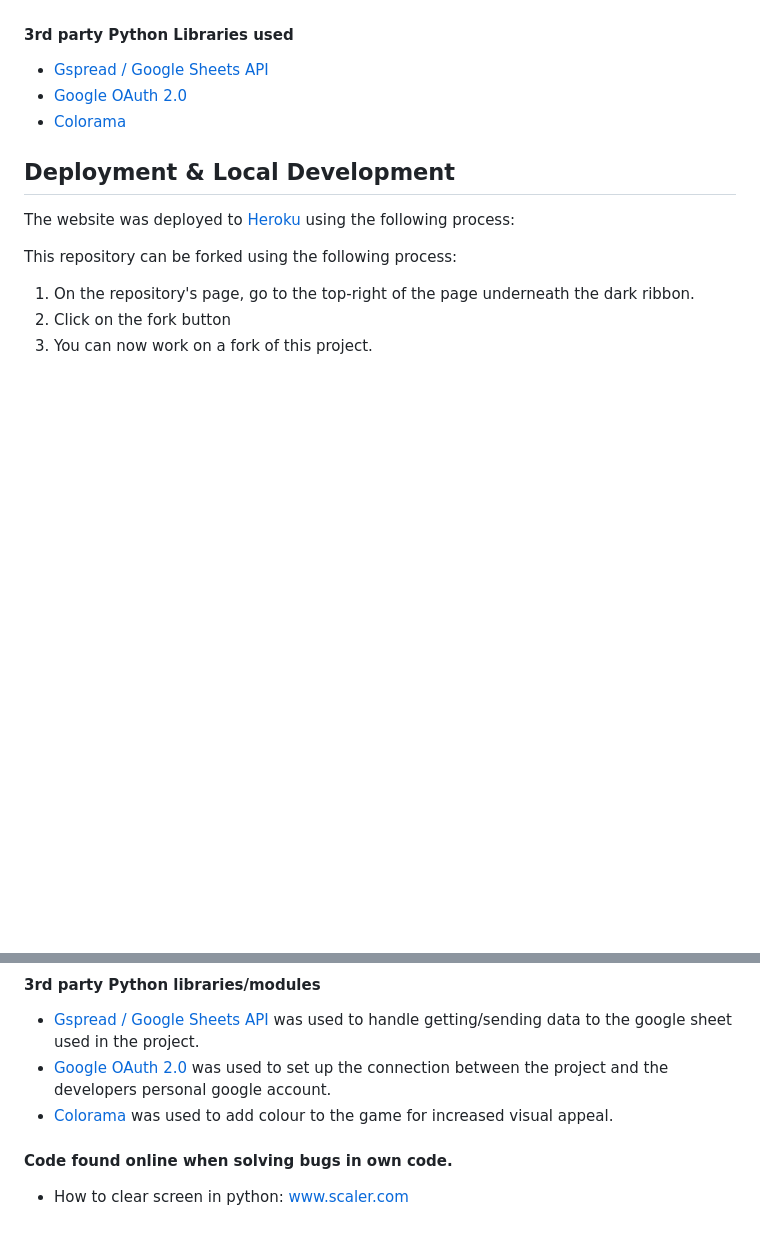
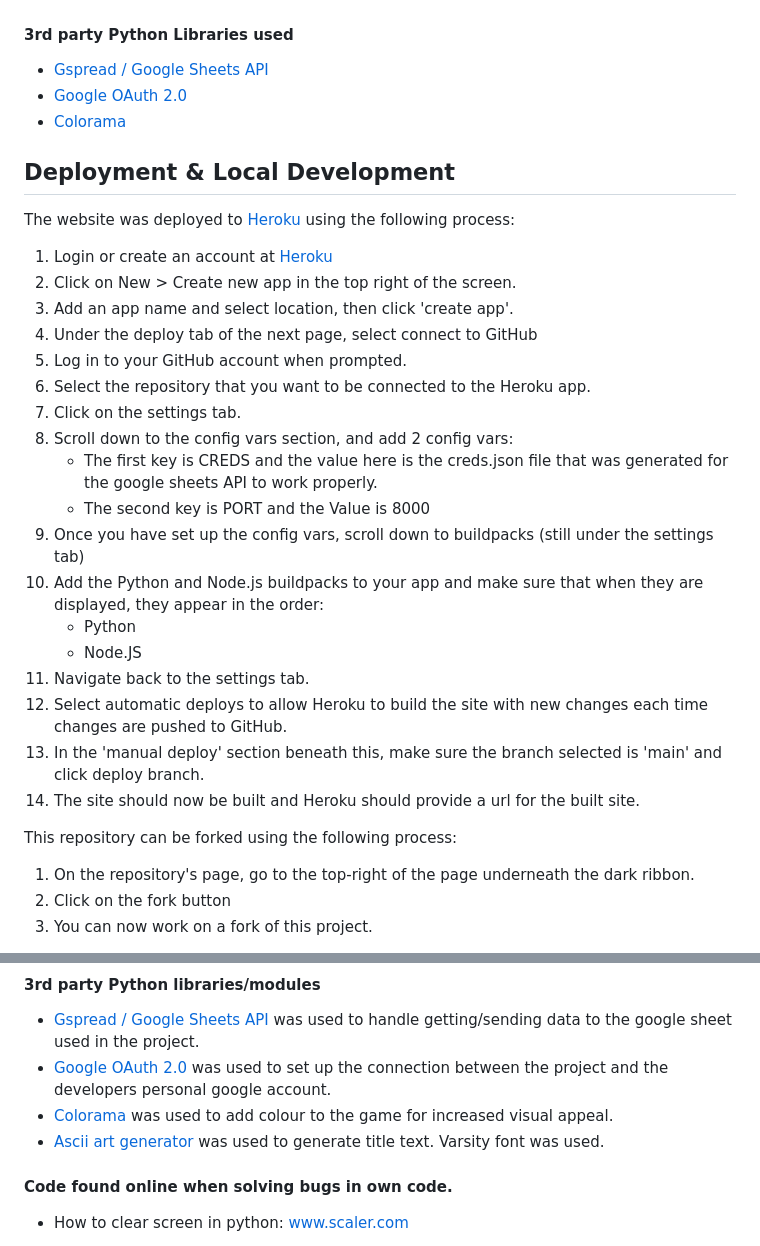
Before and after one commit to jeremyhsimons/CI_PP3_DungeonEscape, a Markdown page: README.md, 2 parts joined by grey strips. GitHub-like rendering; blank space fills up the shorter version.

Commit message:
Add deployment info content to readme.

```diff
--- a/README.md
+++ b/README.md
@@ -163,6 +163,24 @@ Python
 
 ## Deployment & Local Development
 The website was deployed to [Heroku](https://id.heroku.com/) using the following process:
+1. Login or create an account at [Heroku](https://dashboard.heroku.com/)
+1. Click on New > Create new app in the top right of the screen.
+1. Add an app name and select location, then click 'create app'.
+1. Under the deploy tab of the next page, select connect to GitHub
+1. Log in to your GitHub account when prompted.
+1. Select the repository that you want to be connected to the Heroku app.
+1. Click on the settings tab.
+1. Scroll down to the config vars section, and add 2 config vars:
+    * The first key is CREDS and the value here is the creds.json file that was generated for the google sheets API to work properly.
+    * The second key is PORT and the Value is 8000
+1. Once you have set up the config vars, scroll down to buildpacks (still under the settings tab)
+1. Add the Python and Node.js buildpacks to your app and make sure that when they are displayed, they appear in the order:
+    * Python
+    * Node.JS
+1. Navigate back to the settings tab.
+1. Select automatic deploys to allow Heroku to build the site with new changes each time changes are pushed to GitHub.
+1. In the 'manual deploy' section beneath this, make sure the branch selected is 'main' and click deploy branch.
+1. The site should now be built and Heroku should provide a url for the built site.
 
 This repository can be forked using the following process:
 1. On the repository's page, go to the top-right of the page underneath the dark ribbon.
@@ -294,6 +312,7 @@ For each unit test, the assertions test:
 * [Gspread / Google Sheets API](https://github.com/burnash/gspread) was used to handle getting/sending data to the google sheet used in the project.
 * [Google OAuth 2.0](https://google-auth.readthedocs.io/en/stable/reference/google.oauth2.credentials.html) was used to set up the connection between the project and the developers personal google account.
 * [Colorama](https://pypi.org/project/colorama/) was used to add colour to the game for increased visual appeal.
+* [Ascii art generator](http://patorjk.com/software/taag/#p=display&f=Varsity&t=Dungeon%0AEscape) was used to generate title text. Varsity font was used.
 
 #### Code found online when solving bugs in own code.
 * How to clear screen in python: [www.scaler.com](https://www.scaler.com/topics/how-to-clear-screen-in-python/)
```
Also changed, not shown: other parts of README.md (+1 -1 lines).
